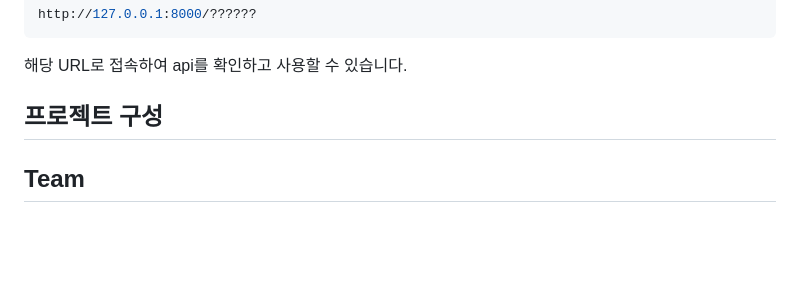
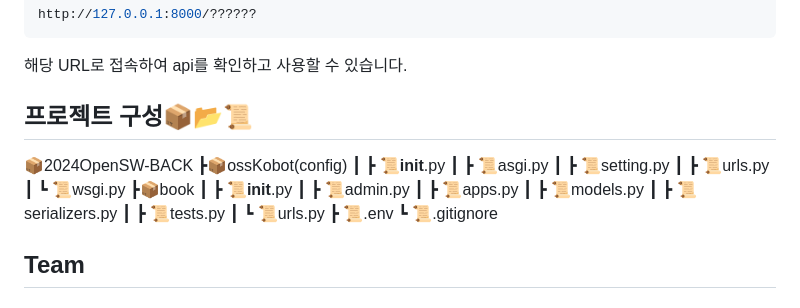
Before and after one commit to KOBOT-13/2024OPENsw-BACK, a Markdown page: README.md, the part around the change. Drawn GitHub-style; blank space fills up the shorter version.

````diff
--- a/README.md
+++ b/README.md
@@ -87,7 +87,24 @@ http://127.0.0.1:8000/??????
 ```
 해당 URL로 접속하여 api를 확인하고 사용할 수 있습니다.
 
-## 프로젝트 구성
+## 프로젝트 구성📦📂📜
+📦2024OpenSW-BACK
+┣📦ossKobot(config)
+┃ ┣ 📜__init__.py
+┃ ┣ 📜asgi.py
+┃ ┣ 📜setting.py
+┃ ┣ 📜urls.py
+┃ ┗ 📜wsgi.py
+┣📦book
+┃ ┣ 📜__init__.py
+┃ ┣ 📜admin.py
+┃ ┣ 📜apps.py
+┃ ┣ 📜models.py
+┃ ┣ 📜serializers.py
+┃ ┣ 📜tests.py
+┃ ┗ 📜urls.py
+┣ 📜.env
+┗ 📜.gitignore
 
 ## Team
 
````
